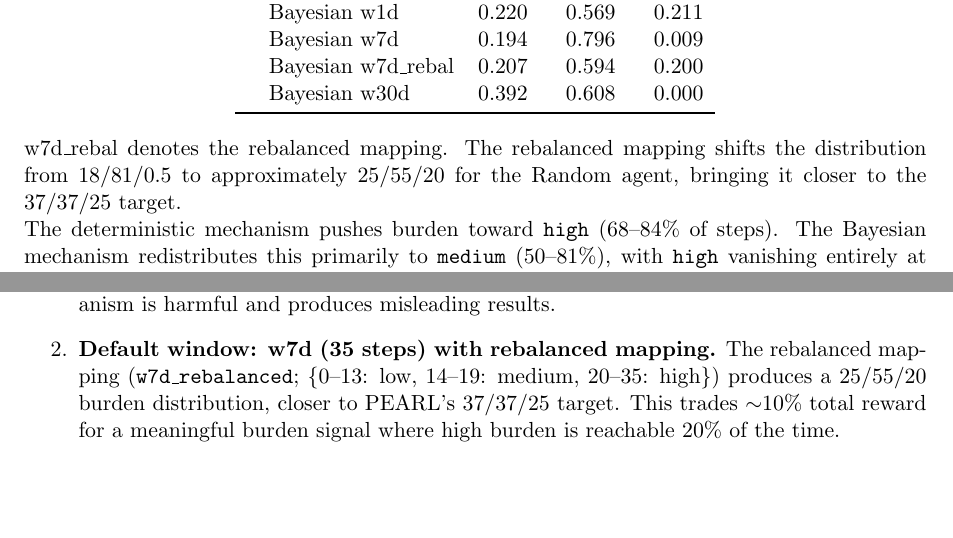
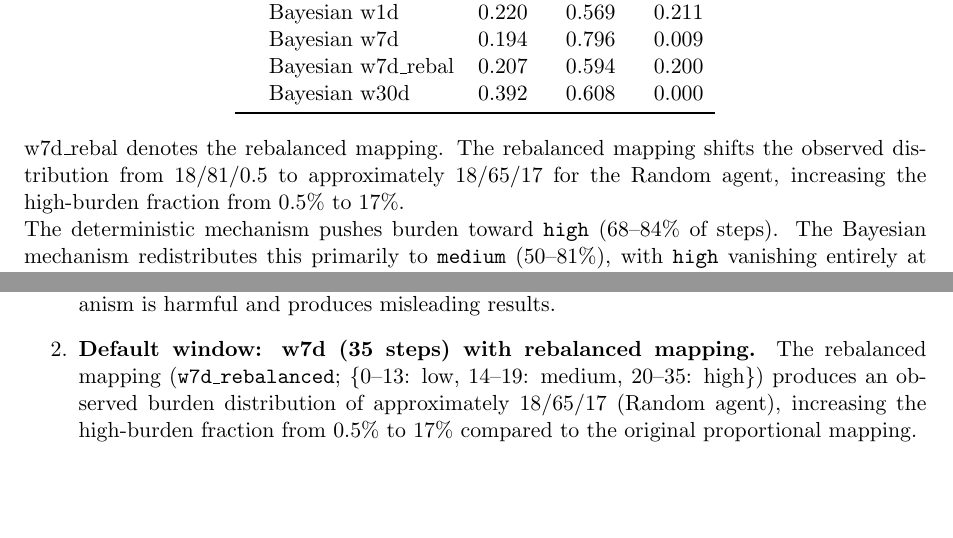
Before and after one commit to wd7512/rl-health-interventions, a LaTeX document (docs/experimental_phases/sprint1_bootstrap_new_burden/analysis.tex): two parts of pages 3 and 4 of 5, joined at a grey line, cut so that both start at the same text. Compiled offline with pdfLaTeX.

Commit message:
Fix w7d_rebalanced mapping description and observed burden distribution
- Config comment: clarify count-space proportions (39/17/44%) vs
  observed burden distribution (~18/65/17 for Random agent)
- analysis.tex: correct recommendations to use observed distribution
  (18/65/17) instead of incorrect 25/55/20
- analysis.tex: fix burden distribution table note to match actual data

```diff
--- a/docs/experimental_phases/sprint1_bootstrap_new_burden/analysis.tex
+++ b/docs/experimental_phases/sprint1_bootstrap_new_burden/analysis.tex
@@ -169,8 +169,9 @@ Config & Low & Medium & High \\
 \end{center}
 
 \noindent w7d\_rebal denotes the rebalanced mapping.  The rebalanced mapping
-shifts the distribution from 18/81/0.5 to approximately 25/55/20 for
-the Random agent, bringing it closer to the 37/37/25 target.
+shifts the observed distribution from 18/81/0.5 to approximately 18/65/17
+for the Random agent, increasing the high-burden fraction from 0.5\% to
+17\%.
 
 \noindent The deterministic mechanism pushes burden toward \texttt{high}
 (68--84\% of steps).  The Bayesian mechanism redistributes this primarily
@@ -267,9 +268,9 @@ The Bernoulli draw introduces two key properties:
   \item \textbf{Default window: w7d (35 steps) with rebalanced mapping.}
     The rebalanced mapping (\texttt{w7d\_rebalanced};
     \{0--13: low, 14--19: medium, 20--35: high\})
-    produces a~25/55/20 burden distribution, closer to PEARL's 37/37/25
-    target.  This trades $\sim$10\% total reward for a meaningful burden
-    signal where high burden is reachable 20\% of the time.
+    produces an observed burden distribution of approximately 18/65/17
+    (Random agent), increasing the high-burden fraction from 0.5\% to
+    17\% compared to the original proportional mapping.
   \item \textbf{Contextual agents benefit less with Bayesian burden.}
     The smoothed signal reduces the information content of burden as a
     context feature.  Standard agents perform nearly as well as
```
Also changed, not shown: docs/experimental_phases/sprint1_bootstrap_new_burden/configs/sprint1_bootstrap_new_burden_w7d_rebalanced.yaml (+3 -2 lines), docs/experimental_phases/sprint1_bootstrap_new_burden/analysis.pdf.
